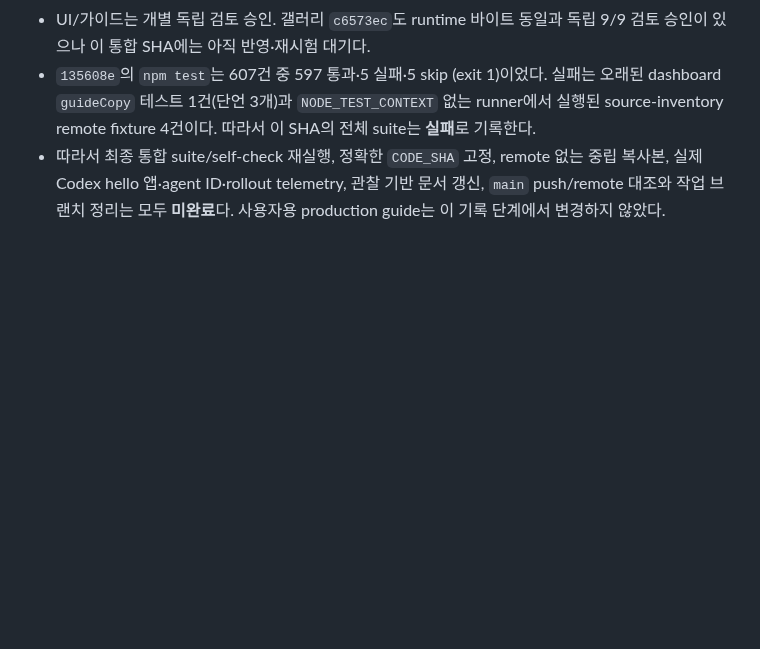
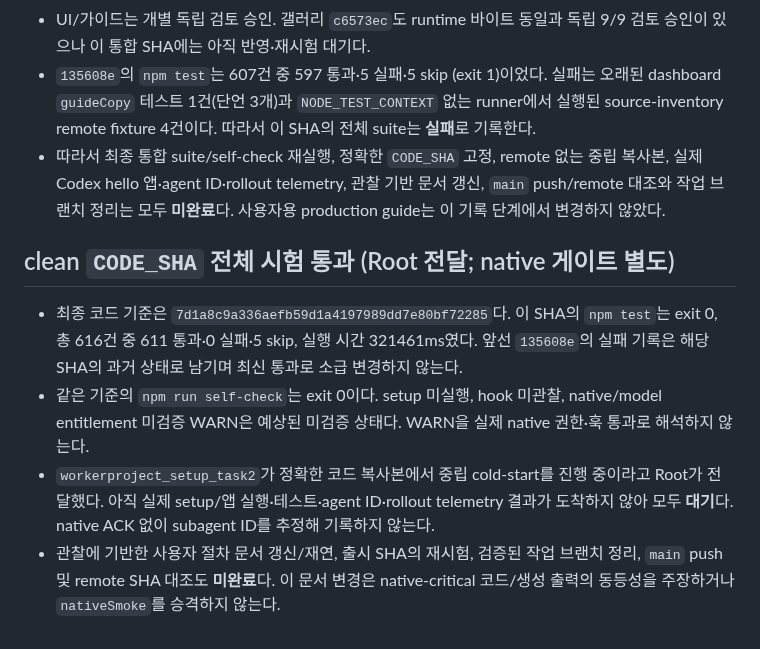
Before and after one commit to ZaRi1l/pure_harness_engineering, a Markdown page: docs/pure-harness-completion-progress.md, the part around the change. Rendered like a GitHub page; blank space fills up the shorter version.

```diff
--- a/docs/pure-harness-completion-progress.md
+++ b/docs/pure-harness-completion-progress.md
@@ -93,3 +93,10 @@ Root 보고 기준 구현 흐름은 고정 컨텍스트·UI·source inventory·n
 - UI/가이드는 개별 독립 검토 승인. 갤러리 `c6573ec`도 runtime 바이트 동일과 독립 9/9 검토 승인이 있으나 이 통합 SHA에는 아직 반영·재시험 대기다.
 - `135608e`의 `npm test`는 607건 중 597 통과·5 실패·5 skip (exit 1)이었다. 실패는 오래된 dashboard `guideCopy` 테스트 1건(단언 3개)과 `NODE_TEST_CONTEXT` 없는 runner에서 실행된 source-inventory remote fixture 4건이다. 따라서 이 SHA의 전체 suite는 **실패**로 기록한다.
 - 따라서 최종 통합 suite/self-check 재실행, 정확한 `CODE_SHA` 고정, remote 없는 중립 복사본, 실제 Codex hello 앱·agent ID·rollout telemetry, 관찰 기반 문서 갱신, `main` push/remote 대조와 작업 브랜치 정리는 모두 **미완료**다. 사용자용 production guide는 이 기록 단계에서 변경하지 않았다.
+
+## clean `CODE_SHA` 전체 시험 통과 (Root 전달; native 게이트 별도)
+
+- 최종 코드 기준은 `7d1a8c9a336aefb59d1a4197989dd7e80bf72285`다. 이 SHA의 `npm test`는 exit 0, 총 616건 중 611 통과·0 실패·5 skip, 실행 시간 321461ms였다. 앞선 `135608e`의 실패 기록은 해당 SHA의 과거 상태로 남기며 최신 통과로 소급 변경하지 않는다.
+- 같은 기준의 `npm run self-check`는 exit 0이다. setup 미실행, hook 미관찰, native/model entitlement 미검증 WARN은 예상된 미검증 상태다. WARN을 실제 native 권한·훅 통과로 해석하지 않는다.
+- `workerproject_setup_task2`가 정확한 코드 복사본에서 중립 cold-start를 진행 중이라고 Root가 전달했다. 아직 실제 setup/앱 실행·테스트·agent ID·rollout telemetry 결과가 도착하지 않아 모두 **대기**다. native ACK 없이 subagent ID를 추정해 기록하지 않는다.
+- 관찰에 기반한 사용자 절차 문서 갱신/재연, 출시 SHA의 재시험, 검증된 작업 브랜치 정리, `main` push 및 remote SHA 대조도 **미완료**다. 이 문서 변경은 native-critical 코드/생성 출력의 동등성을 주장하거나 `nativeSmoke`를 승격하지 않는다.
```
Also changed, not shown: docs/pure-harness-completion-checklist.md (+6 -6 lines).
